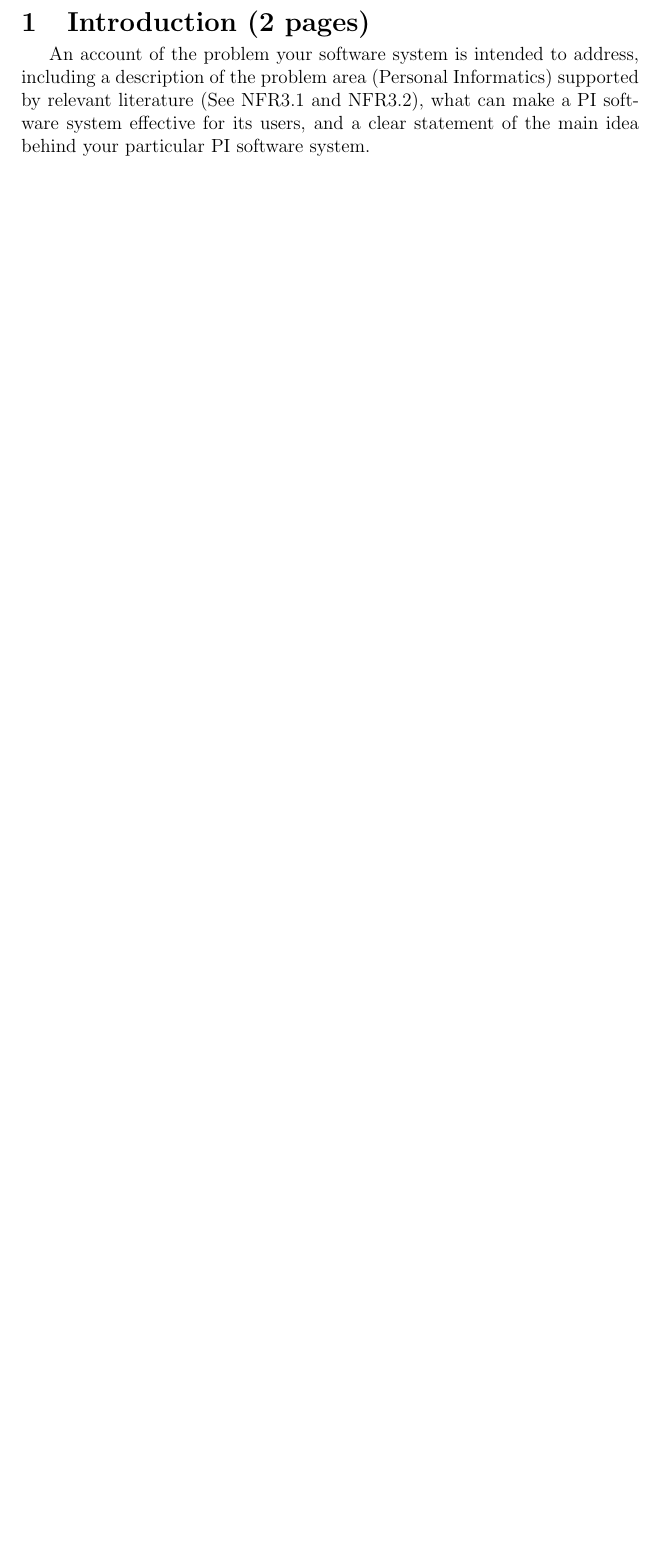
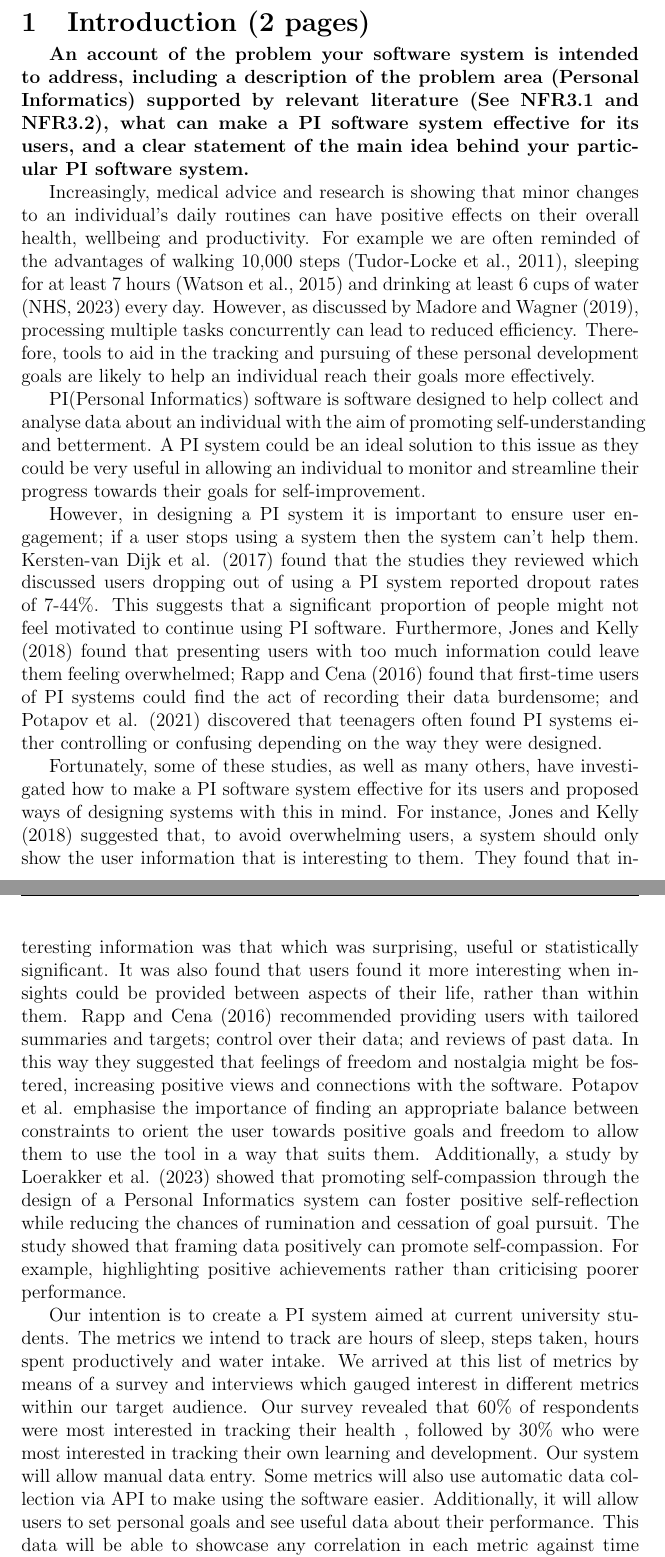
Before and after one commit to akim-13/portfolio, a LaTeX document (report.tex): part of page 3 of 4 before the commit and two parts of pages 3 and 4 of 6 after it, the two joined at a grey line, cut so that both start at the same text, the shorter picture padded with empty space. Compiled offline with pdfLaTeX.

Commit message:
Add introduction first draft

```diff
--- a/report.tex
+++ b/report.tex
@@ -67,10 +67,20 @@
 
 \section{Introduction (2 pages)}
 
-An account of the problem your software system is intended to address, including a
+\textbf{An account of the problem your software system is intended to address, including a
 description of the problem area (Personal Informatics) supported by relevant literature (See
 NFR3.1 and NFR3.2), what can make a PI software system effective for its users, and a clear
-statement of the main idea behind your particular PI software system.
+statement of the main idea behind your particular PI software system.}
+
+Increasingly, medical advice and research is showing that minor changes to an individual’s daily routines can have positive effects on their overall health, wellbeing and productivity. For example we are often reminded of the advantages of walking 10,000 steps (Tudor-Locke et al., 2011), sleeping for at least 7 hours (Watson et al., 2015) and drinking at least 6 cups of water (NHS, 2023) every day. However, as discussed by Madore and Wagner (2019), processing multiple tasks concurrently can lead to reduced efficiency. Therefore, tools to aid in the tracking and pursuing of these personal development goals are likely to help an individual reach their goals more effectively.\par
+
+PI(Personal Informatics) software is software designed to help collect and analyse data about an individual with the aim of promoting self-understanding and betterment. A PI system could be an ideal solution to this issue as they could be very useful in allowing an individual to monitor and streamline their progress towards their goals for self-improvement.\par
+
+However, in designing a PI system it is important to ensure user engagement; if a user stops using a system then the system can’t help them. Kersten-van Dijk et al. (2017) found that the studies they reviewed which discussed users dropping out of using a PI system reported dropout rates of 7-44\%. This suggests that a significant proportion of people might not feel motivated to continue using PI software. Furthermore, Jones and Kelly (2018) found that presenting users with too much information could leave them feeling overwhelmed; Rapp and Cena (2016) found that first-time users of PI systems could find the act of recording their data burdensome; and Potapov et al. (2021) discovered that teenagers often found PI systems either controlling or confusing depending on the way they were designed.\par
+
+Fortunately, some of these studies, as well as many others, have investigated how to make a PI software system effective for its users and proposed ways of designing systems with this in mind. For instance, Jones and Kelly (2018) suggested that, to avoid overwhelming users, a system should only show the user information that is interesting to them. They found that interesting information was that which was surprising, useful or statistically significant. It was also found that users found it more interesting when insights could be provided between aspects of their life, rather than within them. Rapp and Cena (2016) recommended providing users with tailored summaries and targets; control over their data; and reviews of past data. In this way they suggested that feelings of freedom and nostalgia might be fostered, increasing positive views and connections with the software. Potapov et al. emphasise the importance of finding an appropriate balance between constraints to orient the user towards positive goals and freedom to allow them to use the tool in a way that suits them. Additionally, a study by Loerakker et al. (2023) showed that promoting self-compassion through the design of a Personal Informatics system can foster positive self-reflection while reducing the chances of rumination and cessation of goal pursuit. The study showed that framing data positively can promote self-compassion. For example, highlighting positive achievements rather than criticising poorer performance.\par
+
+Our intention is to create a PI system aimed at current university students.  The metrics we intend to track are hours of sleep, steps taken, hours spent productively and water intake. We arrived at this list of metrics by means of a survey and interviews which gauged interest in different metrics within our target audience. Our survey revealed that 60\% of respondents were most interested in tracking their health , followed by 30\% who were most interested in tracking their own learning and development. Our system will allow manual data entry. Some metrics will also use automatic data collection via API to make using the software easier. Additionally, it will allow users to set personal goals and see useful data about their performance. This data will be able to showcase any correlation in each metric against time individually and between separate metrics. This functionality will all take place within a desktop application with a graphical user interface. We hope that, by tracking these four important aspects of student life, our system will provide interesting and useful insights that guide our users towards better health and productivity while ensuring that they aren't overwhelmed by too much data or the need to balance their goals.
 
 
 \section{Agile Software Process Planning and Management (2 pages)}
```
